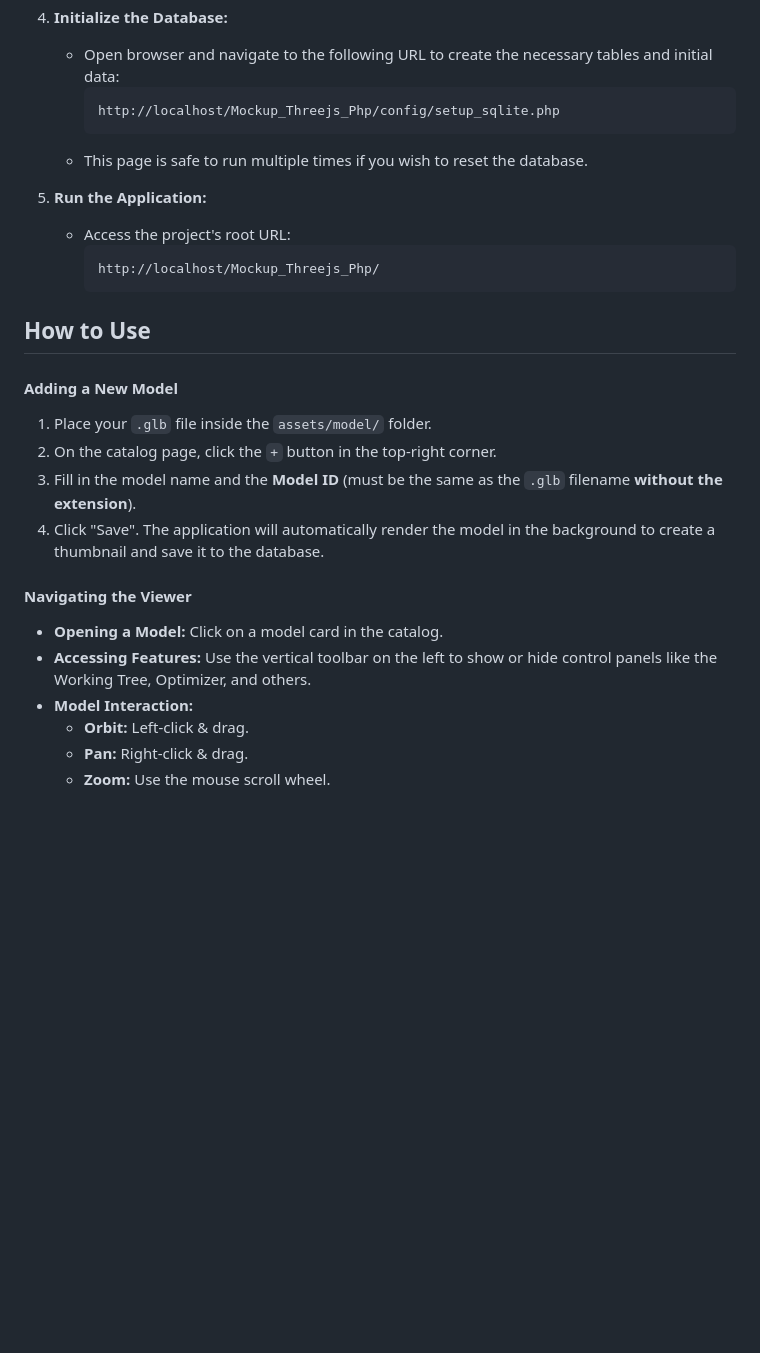
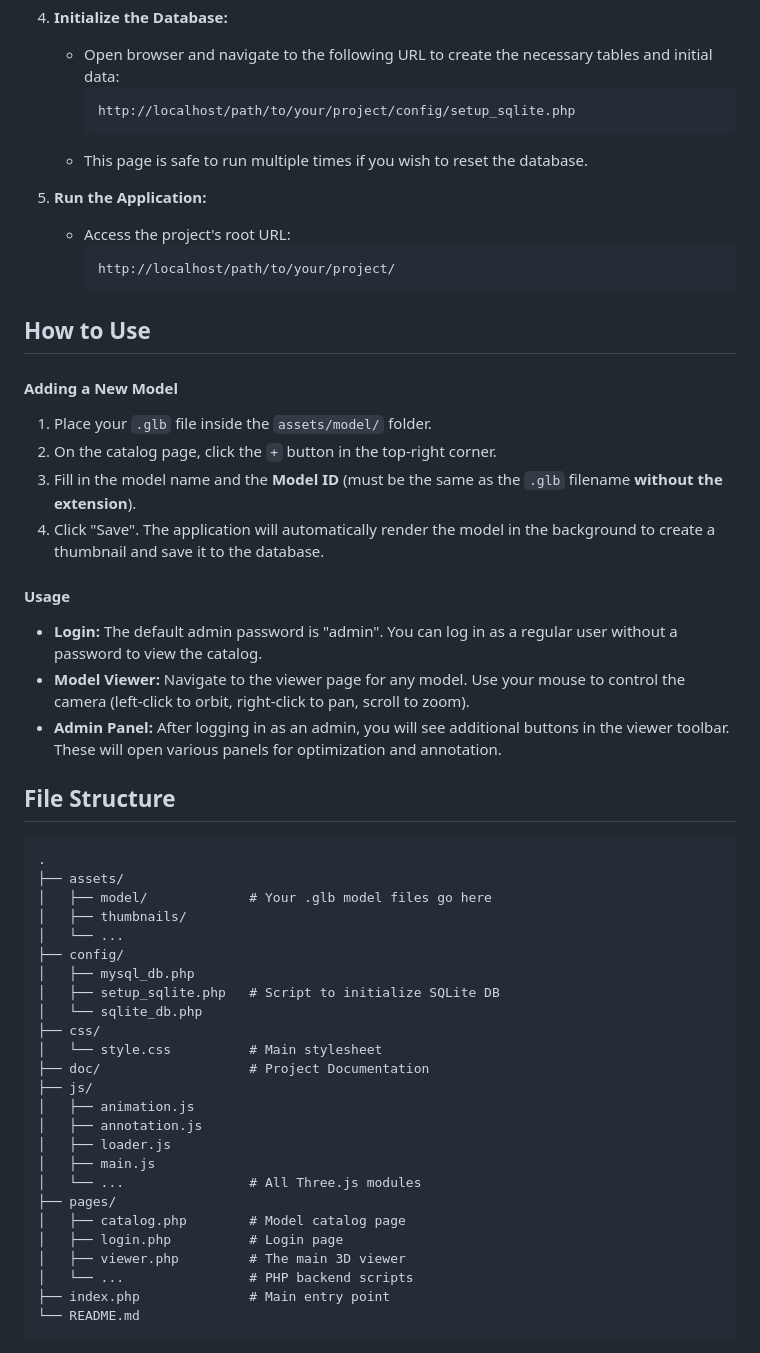
Before and after one commit to itbdelaboprogramming/Mockup_Threejs_Php, a Markdown page: README.md, the part around the change printed below. Drawn GitHub-style; blank space fills up the shorter version.

````diff
--- a/README.md
+++ b/README.md
@@ -71,14 +65,14 @@ A web application built with **PHP** and **Three.js** to display a catalog of 3D
 4.  **Initialize the Database:**
     - Open browser and navigate to the following URL to create the necessary tables and initial data:
         ```
-        http://localhost/Mockup_Threejs_Php/config/setup_sqlite.php
+        http://localhost/path/to/your/project/config/setup_sqlite.php
         ```
     - This page is safe to run multiple times if you wish to reset the database.
 
 5.  **Run the Application:**
     - Access the project's root URL:
         ```
-        http://localhost/Mockup_Threejs_Php/
+        http://localhost/path/to/your/project/
         ```
 
 ## How to Use
@@ -89,10 +83,36 @@ A web application built with **PHP** and **Three.js** to display a catalog of 3D
 3.  Fill in the model name and the **Model ID** (must be the same as the `.glb` filename **without the extension**).
 4.  Click "Save". The application will automatically render the model in the background to create a thumbnail and save it to the database.
 
-#### Navigating the Viewer
-- **Opening a Model:** Click on a model card in the catalog.
-- **Accessing Features:** Use the vertical toolbar on the left to show or hide control panels like the Working Tree, Optimizer, and others.
-- **Model Interaction:**
-    - **Orbit:** Left-click & drag.
-    - **Pan:** Right-click & drag.
-    - **Zoom:** Use the mouse scroll wheel.
+#### Usage
+-   **Login:** The default admin password is "admin". You can log in as a regular user without a password to view the catalog.
+-   **Model Viewer:** Navigate to the viewer page for any model. Use your mouse to control the camera (left-click to orbit, right-click to pan, scroll to zoom).
+-   **Admin Panel:** After logging in as an admin, you will see additional buttons in the viewer toolbar. These will open various panels for optimization and annotation.
+
+## File Structure
+<pre>
+.
+├── assets/
+│   ├── model/             # Your .glb model files go here
+│   ├── thumbnails/
+│   └── ...
+├── config/
+│   ├── mysql_db.php
+│   ├── setup_sqlite.php   # Script to initialize SQLite DB
+│   └── sqlite_db.php
+├── css/
+│   └── style.css          # Main stylesheet
+├── doc/                   # Project Documentation
+├── js/
+│   ├── animation.js
+│   ├── annotation.js
+│   ├── loader.js
+│   ├── main.js
+│   └── ...                # All Three.js modules
+├── pages/
+│   ├── catalog.php        # Model catalog page
+│   ├── login.php          # Login page
+│   ├── viewer.php         # The main 3D viewer
+│   └── ...                # PHP backend scripts
+├── index.php              # Main entry point
+└── README.md
+</pre>
````
Also changed, not shown: other parts of README.md (+26 -32 lines).
